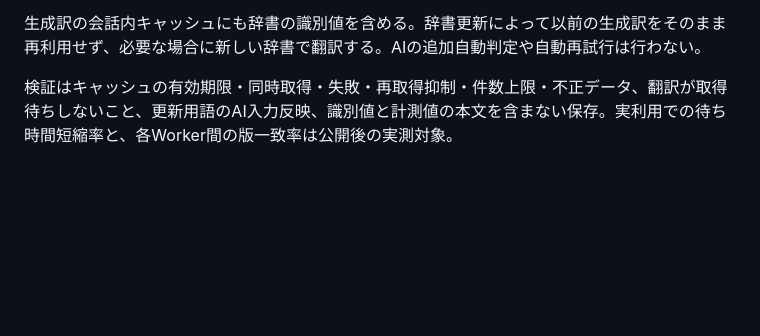
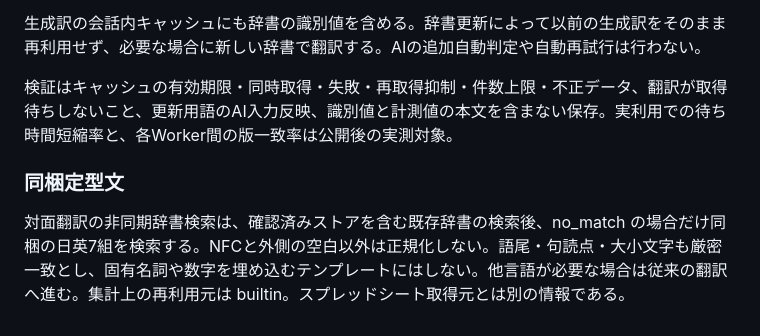
Before and after one commit to hiroakiaa/tsuyaku-kun, a Markdown page: docs/translation-latency.md, the part around the change. Drawn GitHub-style; blank space fills up the shorter version.

Commit message:
Exact common phrases: docs/translation-latency.md

```diff
--- a/docs/translation-latency.md
+++ b/docs/translation-latency.md
@@ -60,3 +60,6 @@ Apps Scriptのカタログ生成は複数シートを読み、tsuyakuRows_ごと
 生成訳の会話内キャッシュにも辞書の識別値を含める。辞書更新によって以前の生成訳をそのまま再利用せず、必要な場合に新しい辞書で翻訳する。AIの追加自動判定や自動再試行は行わない。
 
 検証はキャッシュの有効期限・同時取得・失敗・再取得抑制・件数上限・不正データ、翻訳が取得待ちしないこと、更新用語のAI入力反映、識別値と計測値の本文を含まない保存。実利用での待ち時間短縮率と、各Worker間の版一致率は公開後の実測対象。
+
+### 同梱定型文
+対面翻訳の非同期辞書検索は、確認済みストアを含む既存辞書の検索後、no_match の場合だけ同梱の日英7組を検索する。NFCと外側の空白以外は正規化しない。語尾・句読点・大小文字も厳密一致とし、固有名詞や数字を埋め込むテンプレートにはしない。他言語が必要な場合は従来の翻訳へ進む。集計上の再利用元は builtin。スプレッドシート取得元とは別の情報である。
```
